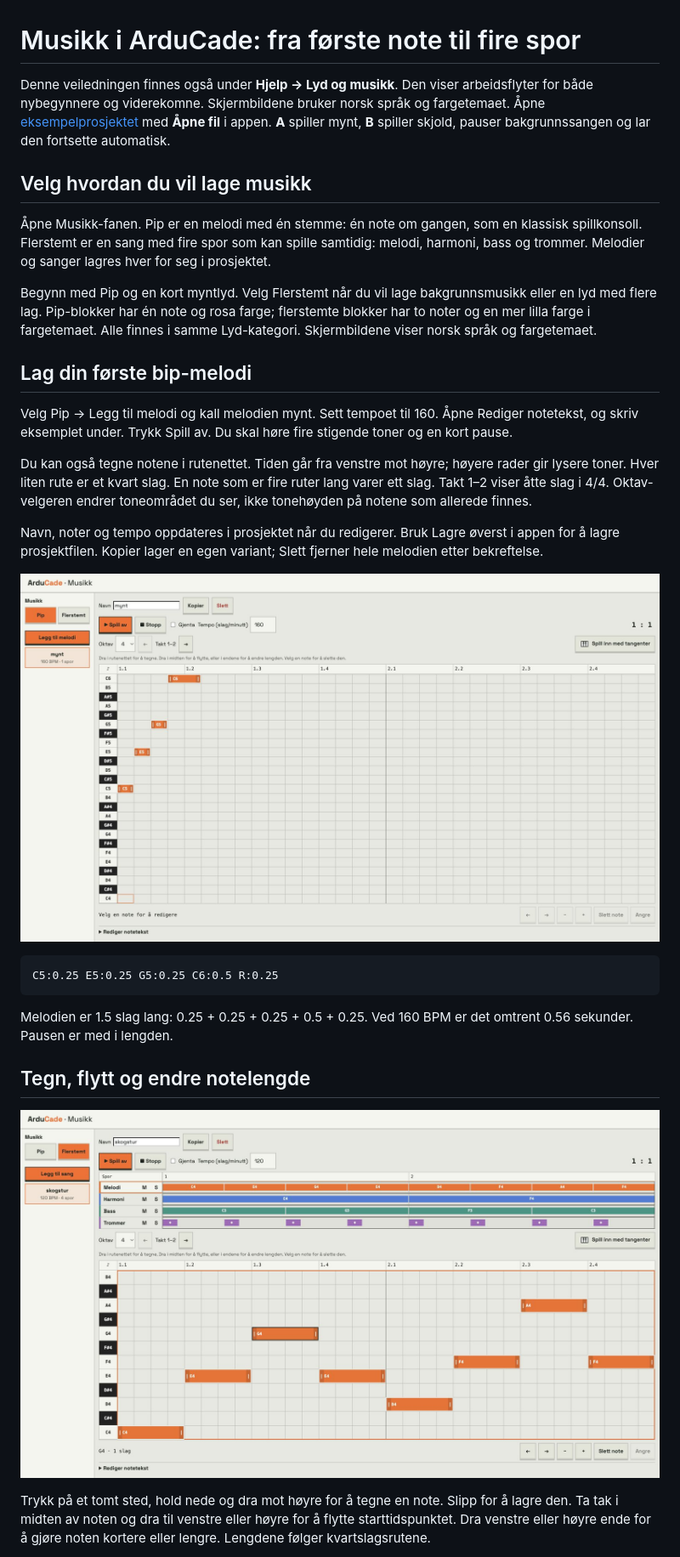
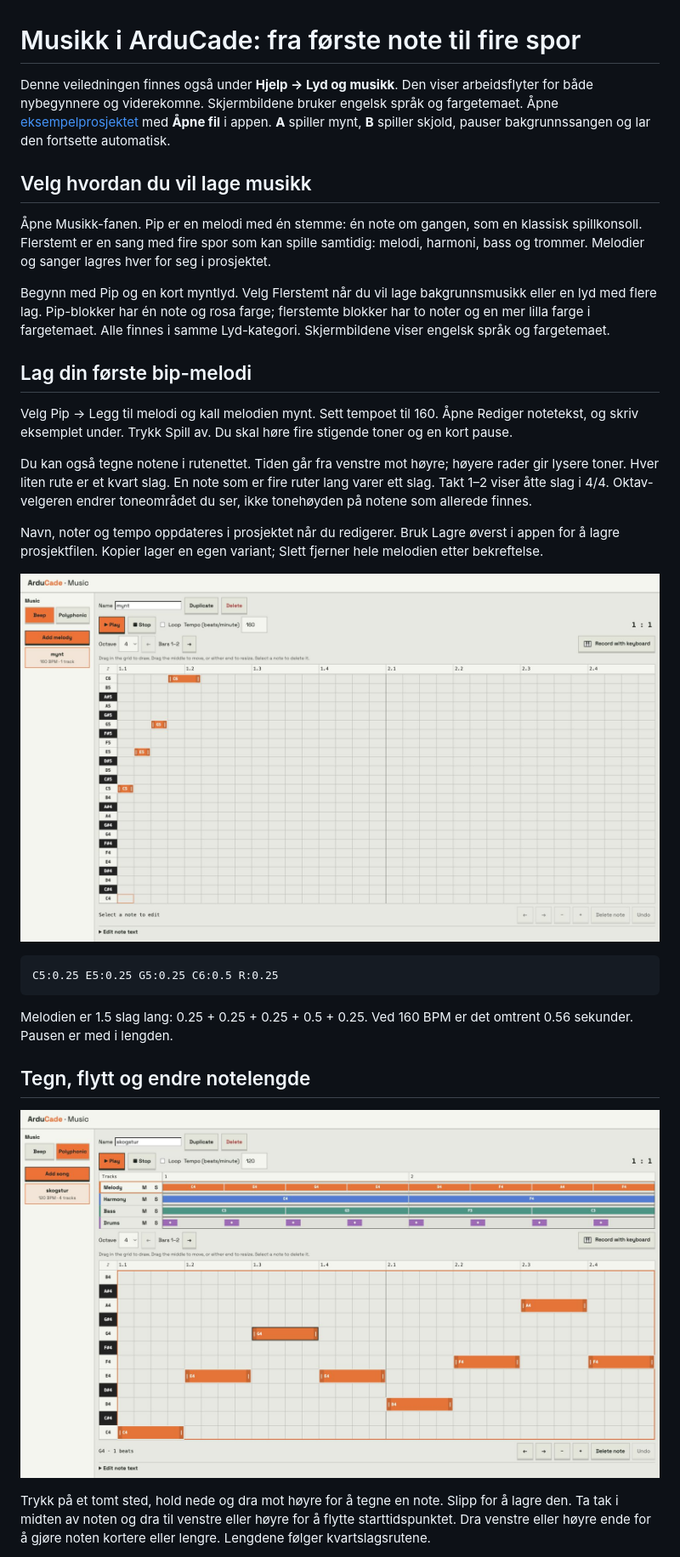
Before and after one commit to sirbull/arducade, a Markdown page: docs/music.nb.md, the part around the change. Shown at 85% size. GitHub-like rendering; pictures changed too: docs/images/music-beep.png, docs/images/music-edit.png.

Commit message:
feat: Update documentation and localization for music features to English

```diff
--- a/docs/music.nb.md
+++ b/docs/music.nb.md
@@ -1,12 +1,12 @@
 # Musikk i ArduCade: fra første note til fire spor
 
-Denne veiledningen finnes også under **Hjelp → Lyd og musikk**. Den viser arbeidsflyter for både nybegynnere og viderekomne. Skjermbildene bruker norsk språk og fargetemaet. Åpne [eksempelprosjektet](../public/examples/music-guide.abproject) med **Åpne fil** i appen. **A** spiller mynt, **B** spiller skjold, pauser bakgrunnssangen og lar den fortsette automatisk.
+Denne veiledningen finnes også under **Hjelp → Lyd og musikk**. Den viser arbeidsflyter for både nybegynnere og viderekomne. Skjermbildene bruker engelsk språk og fargetemaet. Åpne [eksempelprosjektet](../public/examples/music-guide.abproject) med **Åpne fil** i appen. **A** spiller mynt, **B** spiller skjold, pauser bakgrunnssangen og lar den fortsette automatisk.
 
 ## Velg hvordan du vil lage musikk
 
 Åpne Musikk-fanen. Pip er en melodi med én stemme: én note om gangen, som en klassisk spillkonsoll. Flerstemt er en sang med fire spor som kan spille samtidig: melodi, harmoni, bass og trommer. Melodier og sanger lagres hver for seg i prosjektet.
 
-Begynn med Pip og en kort myntlyd. Velg Flerstemt når du vil lage bakgrunnsmusikk eller en lyd med flere lag. Pip-blokker har én note og rosa farge; flerstemte blokker har to noter og en mer lilla farge i fargetemaet. Alle finnes i samme Lyd-kategori. Skjermbildene viser norsk språk og fargetemaet.
+Begynn med Pip og en kort myntlyd. Velg Flerstemt når du vil lage bakgrunnsmusikk eller en lyd med flere lag. Pip-blokker har én note og rosa farge; flerstemte blokker har to noter og en mer lilla farge i fargetemaet. Alle finnes i samme Lyd-kategori. Skjermbildene viser engelsk språk og fargetemaet.
 
 ## Lag din første bip-melodi
 
```
Also changed, not shown: docs/images/music-polyphonic.png, docs/images/music-recorder.png, 7 other files.
